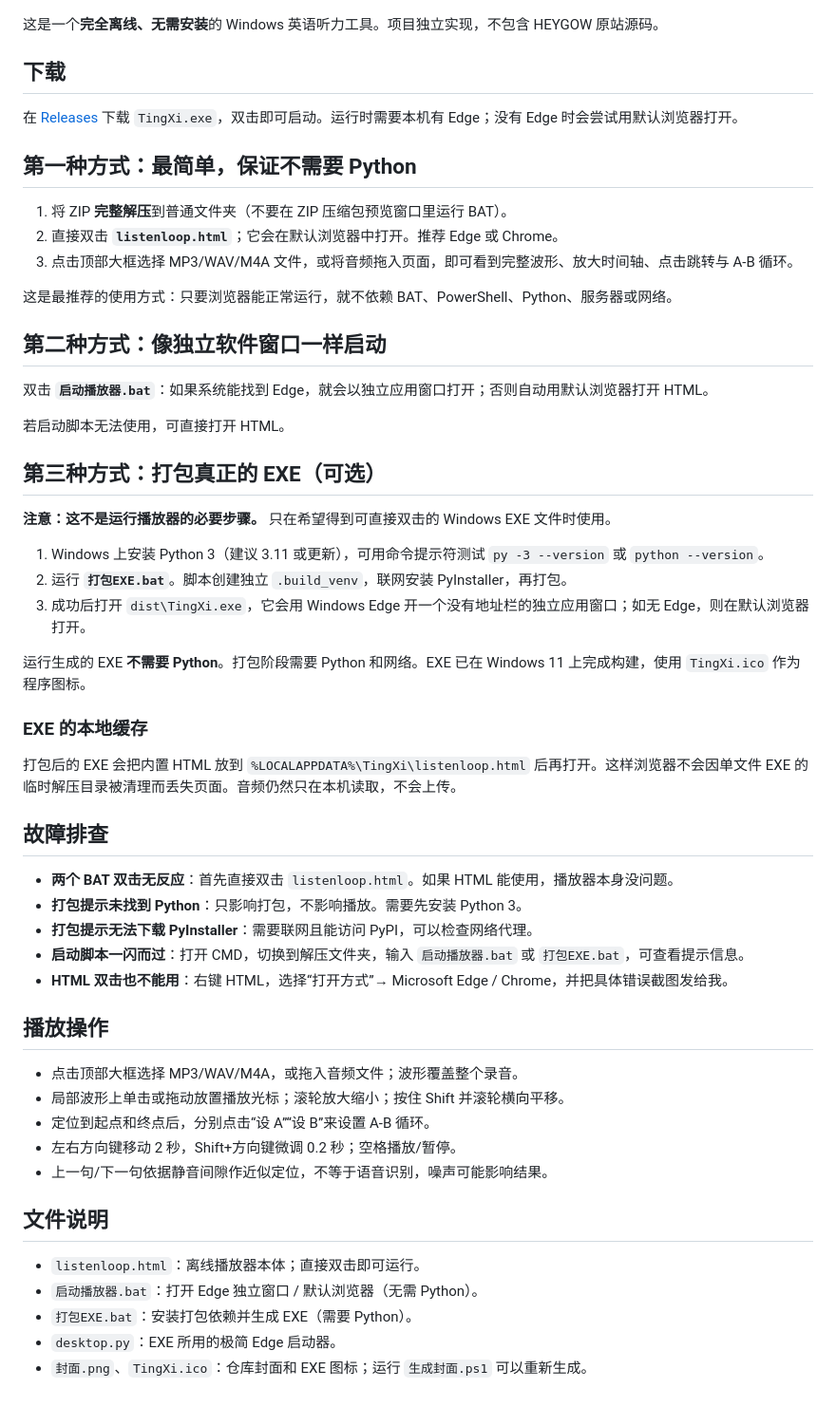
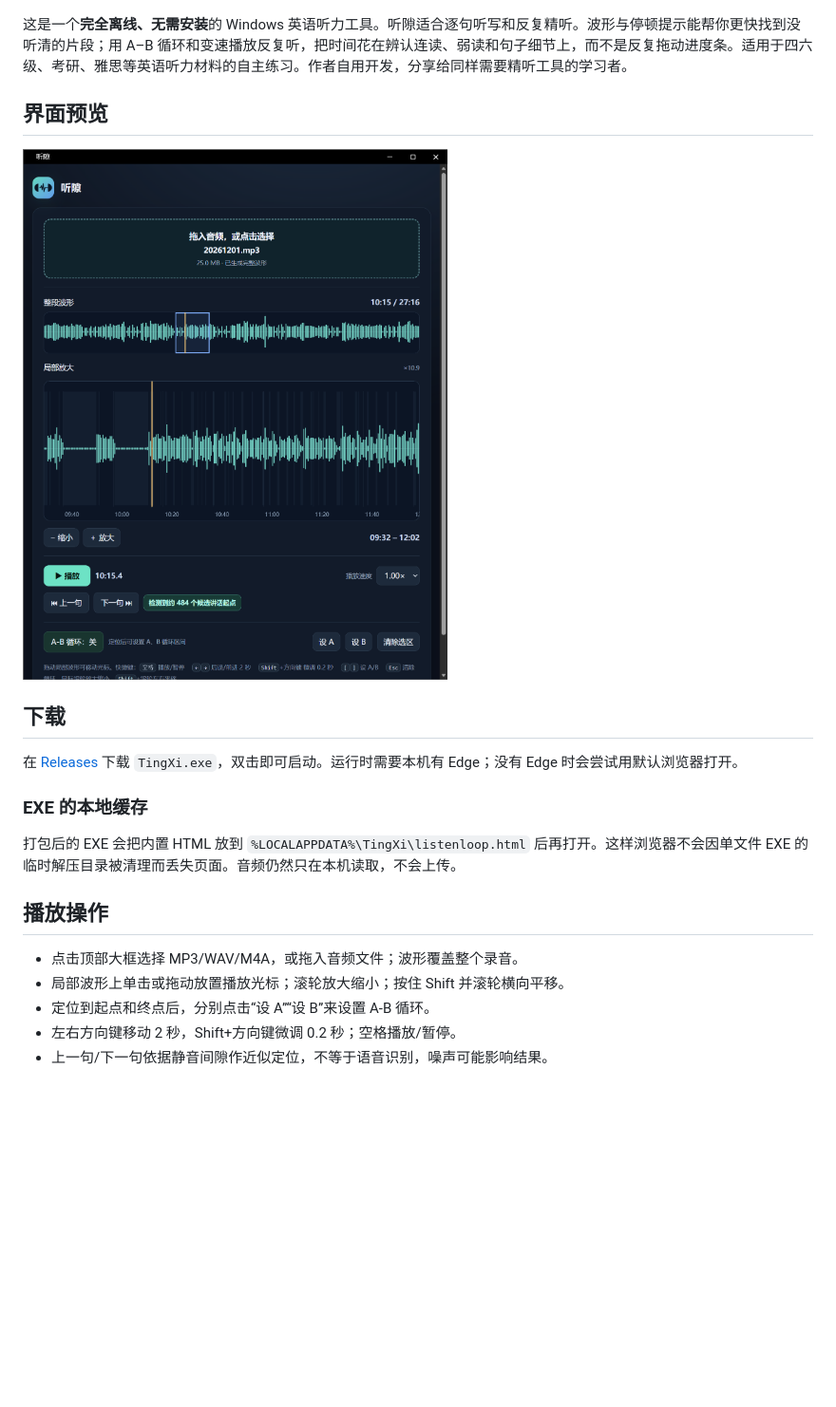
Before and after one commit to Wind-Shepherd/TingXi, a Markdown page: README.md, the part around the change. Shown at 95% size. Rendered like a GitHub page; pictures changed too: 软件界面.png (added); blank space fills up the shorter version.

Commit message:
Keep developer build tools local and add UI screenshot

```diff
--- a/README.md
+++ b/README.md
@@ -2,47 +2,20 @@
 
 ![听隙封面](封面.png)
 
-这是一个**完全离线、无需安装**的 Windows 英语听力工具。项目独立实现，不包含 HEYGOW 原站源码。
+这是一个**完全离线、无需安装**的 Windows 英语听力工具。听隙适合逐句听写和反复精听。波形与停顿提示能帮你更快找到没听清的片段；用 A–B 循环和变速播放反复听，把时间花在辨认连读、弱读和句子细节上，而不是反复拖动进度条。适用于四六级、考研、雅思等英语听力材料的自主练习。作者自用开发，分享给同样需要精听工具的学习者。
+
+## 界面预览
+
+![听隙播放器界面](软件界面.png)
 
 ## 下载
 
 在 [Releases](https://github.com/Wind-Shepherd/TingXi/releases/latest) 下载 `TingXi.exe`，双击即可启动。运行时需要本机有 Edge；没有 Edge 时会尝试用默认浏览器打开。
 
-## 第一种方式：最简单，保证不需要 Python
-
-1. 将 ZIP **完整解压**到普通文件夹（不要在 ZIP 压缩包预览窗口里运行 BAT）。
-2. 直接双击 **`listenloop.html`**；它会在默认浏览器中打开。推荐 Edge 或 Chrome。
-3. 点击顶部大框选择 MP3/WAV/M4A 文件，或将音频拖入页面，即可看到完整波形、放大时间轴、点击跳转与 A-B 循环。
-
-这是最推荐的使用方式：只要浏览器能正常运行，就不依赖 BAT、PowerShell、Python、服务器或网络。
-
-## 第二种方式：像独立软件窗口一样启动
-
-双击 **`启动播放器.bat`**：如果系统能找到 Edge，就会以独立应用窗口打开；否则自动用默认浏览器打开 HTML。
-
-若启动脚本无法使用，可直接打开 HTML。
-
-## 第三种方式：打包真正的 EXE（可选）
-
-**注意：这不是运行播放器的必要步骤。** 只在希望得到可直接双击的 Windows EXE 文件时使用。
-
-1. Windows 上安装 Python 3（建议 3.11 或更新），可用命令提示符测试 `py -3 --version` 或 `python --version`。
-2. 运行 **`打包EXE.bat`**。脚本创建独立 `.build_venv`，联网安装 PyInstaller，再打包。
-3. 成功后打开 `dist\TingXi.exe`，它会用 Windows Edge 开一个没有地址栏的独立应用窗口；如无 Edge，则在默认浏览器打开。
-
-运行生成的 EXE **不需要 Python**。打包阶段需要 Python 和网络。EXE 已在 Windows 11 上完成构建，使用 `TingXi.ico` 作为程序图标。
 
 ### EXE 的本地缓存
 
 打包后的 EXE 会把内置 HTML 放到 `%LOCALAPPDATA%\TingXi\listenloop.html` 后再打开。这样浏览器不会因单文件 EXE 的临时解压目录被清理而丢失页面。音频仍然只在本机读取，不会上传。
-
-## 故障排查
-
-- **两个 BAT 双击无反应**：首先直接双击 `listenloop.html`。如果 HTML 能使用，播放器本身没问题。
-- **打包提示未找到 Python**：只影响打包，不影响播放。需要先安装 Python 3。
-- **打包提示无法下载 PyInstaller**：需要联网且能访问 PyPI，可以检查网络代理。
-- **启动脚本一闪而过**：打开 CMD，切换到解压文件夹，输入 `启动播放器.bat` 或 `打包EXE.bat`，可查看提示信息。
-- **HTML 双击也不能用**：右键 HTML，选择“打开方式”→ Microsoft Edge / Chrome，并把具体错误截图发给我。
 
 ## 播放操作
 
@@ -51,11 +24,3 @@
 - 定位到起点和终点后，分别点击“设 A”“设 B”来设置 A-B 循环。
 - 左右方向键移动 2 秒，Shift+方向键微调 0.2 秒；空格播放/暂停。
 - 上一句/下一句依据静音间隙作近似定位，不等于语音识别，噪声可能影响结果。
-
-## 文件说明
-
-- `listenloop.html`：离线播放器本体；直接双击即可运行。
-- `启动播放器.bat`：打开 Edge 独立窗口 / 默认浏览器（无需 Python）。
-- `打包EXE.bat`：安装打包依赖并生成 EXE（需要 Python）。
-- `desktop.py`：EXE 所用的极简 Edge 启动器。
-- `封面.png`、`TingXi.ico`：仓库封面和 EXE 图标；运行 `生成封面.ps1` 可以重新生成。
```
Also changed, not shown: 6 other files.
